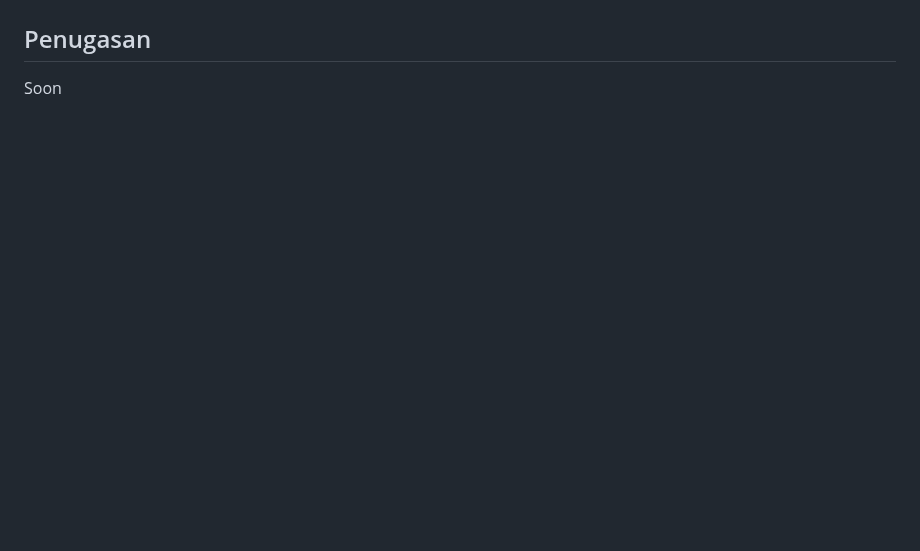
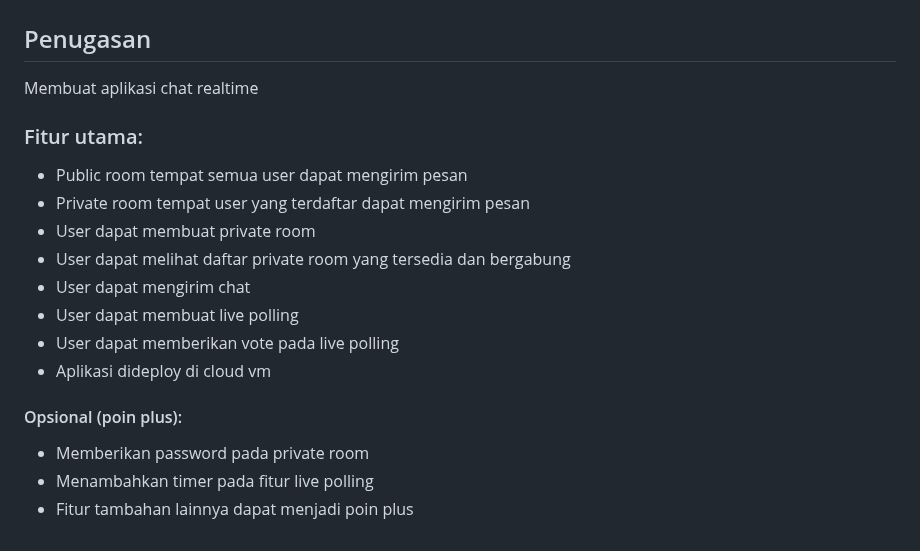
Before and after one commit to ncclaboratory18/Oprec_Admin_NCC_2024_Pertemuan_3, a Markdown page: README.md, the part around the change. GitHub-like rendering; blank space fills up the shorter version.

```diff
--- a/README.md
+++ b/README.md
@@ -210,4 +210,18 @@ Selanjutnya, kita akan memberikan notifikasi untuk tiap klien yang terputus dari
 3. Maka ketika ada klien yang meninggalkan obrolan, terdapat notifikasi seperti berikut<br>![alt text](img/leave-user.png)
 
 ## Penugasan
-Soon
+Membuat aplikasi chat realtime
+### Fitur utama:
+- Public room tempat semua user dapat mengirim pesan
+- Private room tempat user yang terdaftar dapat mengirim pesan
+- User dapat membuat private room
+- User dapat melihat daftar private room yang tersedia dan bergabung
+- User dapat mengirim chat
+- User dapat membuat live polling
+- User dapat memberikan vote pada live polling
+- Aplikasi dideploy di cloud vm
+
+#### Opsional (poin plus):
+- Memberikan password pada private room
+- Menambahkan timer pada fitur live polling
+- Fitur tambahan lainnya dapat menjadi poin plus
```
